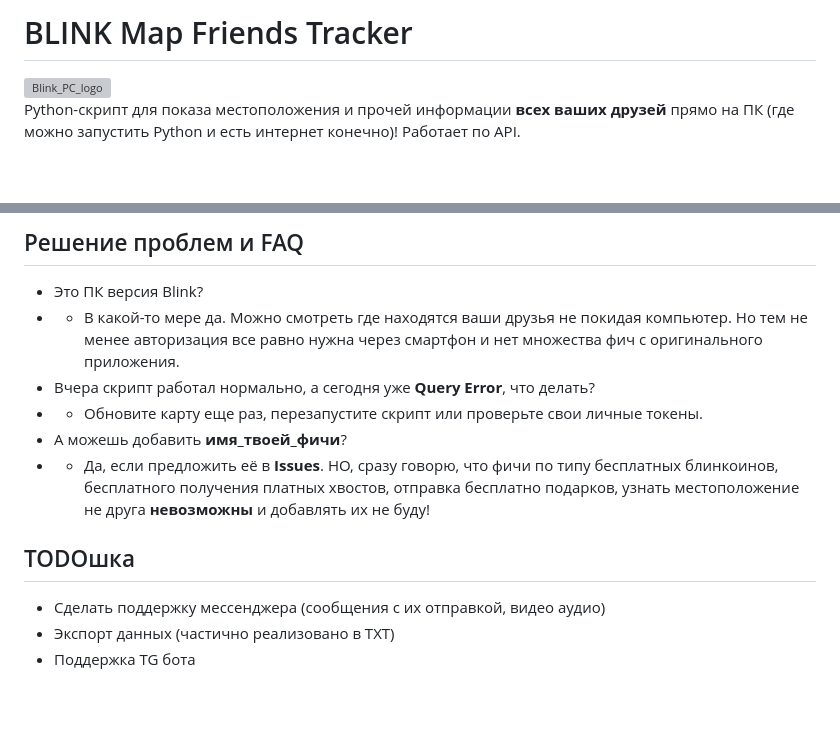
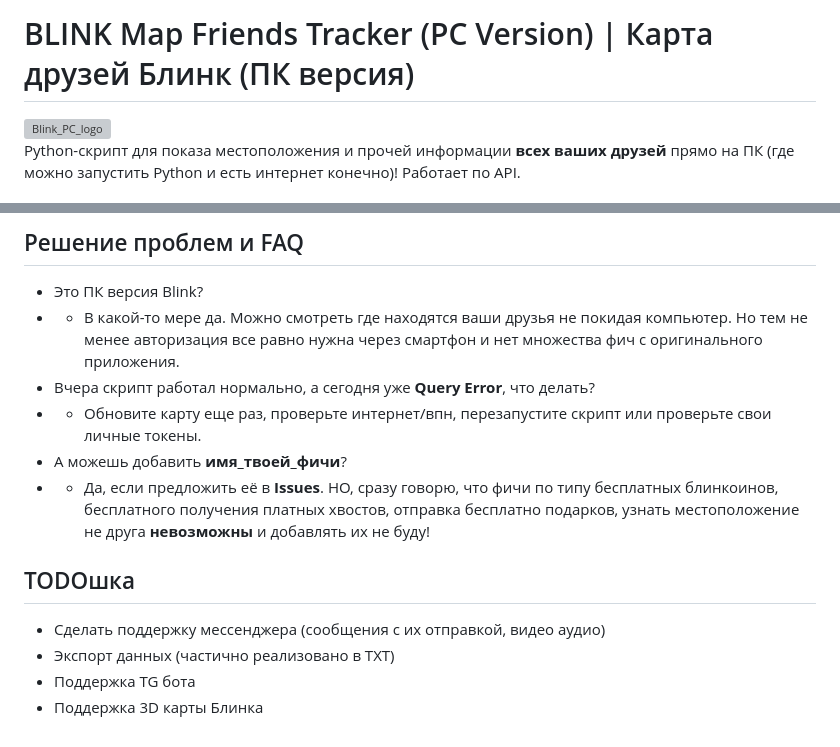
Before and after one commit to elite-nick/blink_friends_tracker, a Markdown page: README.md, 2 parts joined by grey strips. Rendered like a GitHub page; blank space fills up the shorter version; grey boxes are pictures that could not be loaded.

```diff
--- a/README.md
+++ b/README.md
@@ -1,4 +1,4 @@
-# BLINK Map Friends Tracker
+# BLINK Map Friends Tracker (PC Version) | Карта друзей Блинк (ПК версия)
 
 <img width="1088" height="543" alt="Blink_PC_logo" src="https://github.com/user-attachments/assets/bb7d9abd-f533-463d-b1c1-d450689b95a5" />
 
@@ -30,7 +30,7 @@ Python-скрипт для показа местоположения и проч
 - Это ПК версия Blink?
 - - В какой-то мере да. Можно смотреть где находятся ваши друзья не покидая компьютер. Но тем не менее авторизация все равно нужна через смартфон и нет множества фич с оригинального приложения.
 - Вчера скрипт работал нормально, а сегодня уже **Query Error**, что делать?
-- - Обновите карту еще раз, перезапустите скрипт или проверьте свои личные токены.
+- - Обновите карту еще раз, проверьте интернет/впн, перезапустите скрипт или проверьте свои личные токены.
 - А можешь добавить **имя_твоей_фичи**?
 - - Да, если предложить её в **Issues**. НО, сразу говорю, что фичи по типу бесплатных блинкоинов, бесплатного получения платных хвостов, отправка бесплатно подарков, узнать местоположение не друга **невозможны** и добавлять их не буду!
 
@@ -38,3 +38,4 @@ Python-скрипт для показа местоположения и проч
 - Сделать поддержку мессенджера (сообщения с их отправкой, видео аудио)
 - Экспорт данных (частично реализовано в TXT)
 - Поддержка TG бота
+- Поддержка 3D карты Блинка
```
